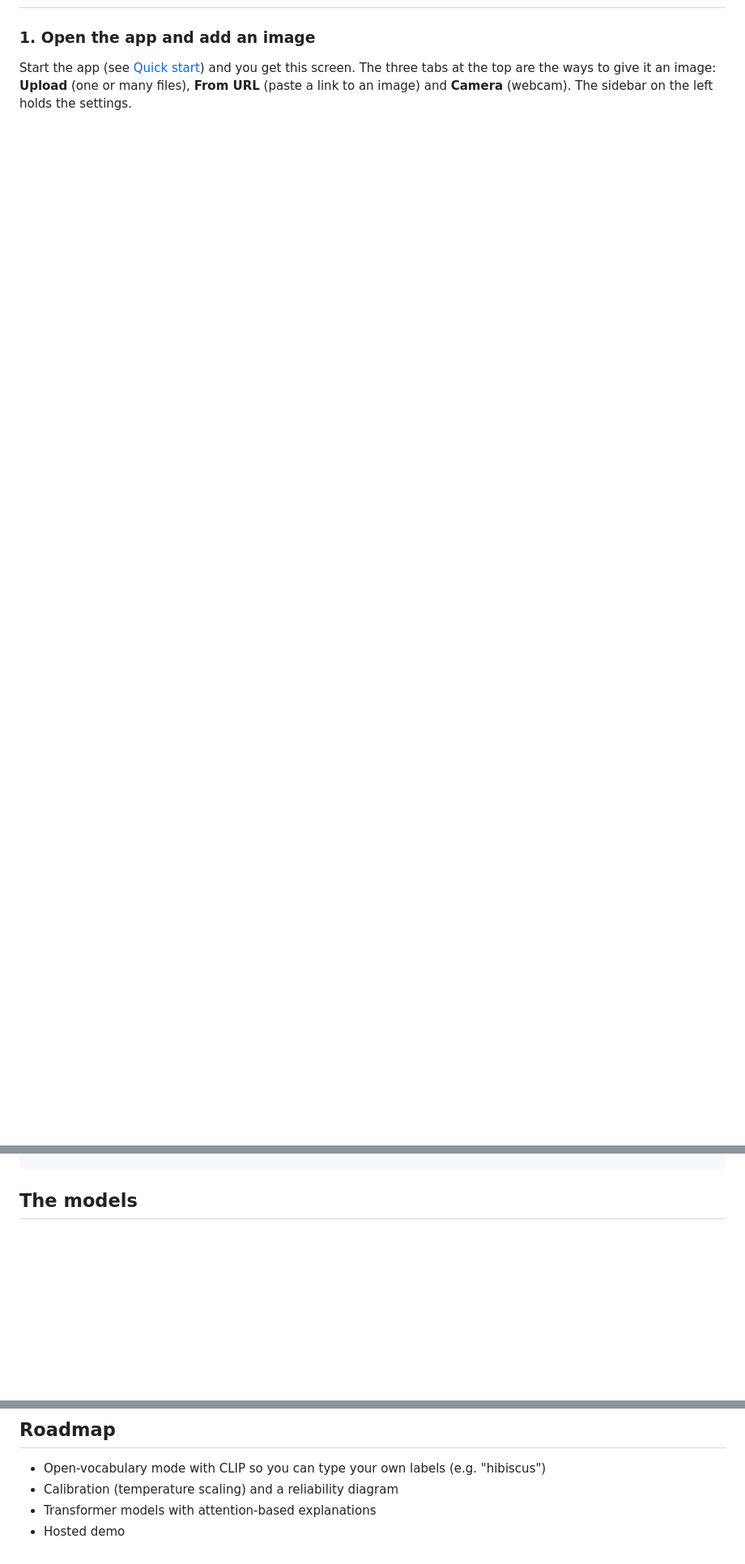
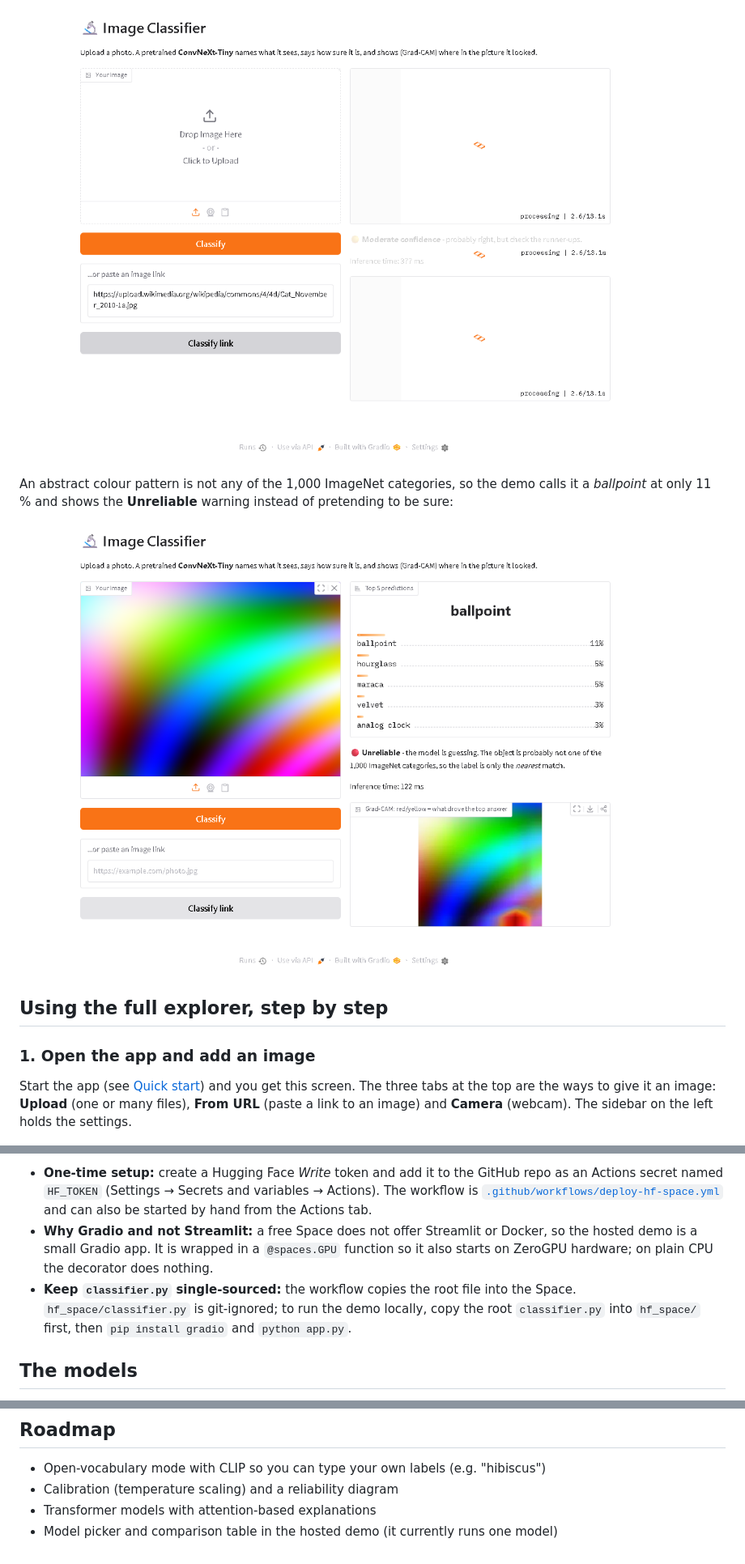
Before and after one commit to laavanjan/imagenet-model-explorer, a Markdown page: README.md, 3 parts joined by grey strips. Shown at 81% size. GitHub-like rendering; pictures changed too: docs/screenshots/hf-result.png (added), docs/screenshots/hf-unreliable.png (added); blank space fills up the shorter version.

```diff
--- a/README.md
+++ b/README.md
@@ -39,3 +65,11 @@ flowchart TD
+![Hosted demo: a cat classified from an image link](docs/screenshots/hf-result.png)
+
+An abstract colour pattern is not any of the 1,000 ImageNet categories, so the demo calls it a *ballpoint* at only
+11 % and shows the **Unreliable** warning instead of pretending to be sure:
+
+![Hosted demo: unreliable-prediction warning](docs/screenshots/hf-unreliable.png)
+
+## Using the full explorer, step by step
 
 ### 1. Open the app and add an image
 
@@ -117,3 +166,13 @@ docker run -p 8501:8501 imagenet-model-explorer
+- **One-time setup:** create a Hugging Face *Write* token and add it to the GitHub repo as an Actions secret named
+  `HF_TOKEN` (Settings → Secrets and variables → Actions). The workflow is
+  [`.github/workflows/deploy-hf-space.yml`](.github/workflows/deploy-hf-space.yml) and can also be started by hand from the Actions tab.
+- **Why Gradio and not Streamlit:** a free Space does not offer Streamlit or Docker, so the hosted demo is a small
+  Gradio app. It is wrapped in a `@spaces.GPU` function so it also starts on ZeroGPU hardware; on plain CPU the
+  decorator does nothing.
+- **Keep `classifier.py` single-sourced:** the workflow copies the root file into the Space. `hf_space/classifier.py`
+  is git-ignored; to run the demo locally, copy the root `classifier.py` into `hf_space/` first, then
+  `pip install gradio` and `python app.py`.
+
 ## The models
 
 Accuracy is torchvision's published ImageNet top-1 score for the weights used. Latency is measured by
@@ -183,4 +244,4 @@ image. Image-handling tests cover transparency, EXIF rotation, corrupt files and
 - Open-vocabulary mode with CLIP so you can type your own labels (e.g. "hibiscus")
 - Calibration (temperature scaling) and a reliability diagram
 - Transformer models with attention-based explanations
-- Hosted demo
+- Model picker and comparison table in the hosted demo (it currently runs one model)
```
Also changed, not shown: other parts of README.md (+47 -4 lines), docs/screenshots/hf-home.png (added).
